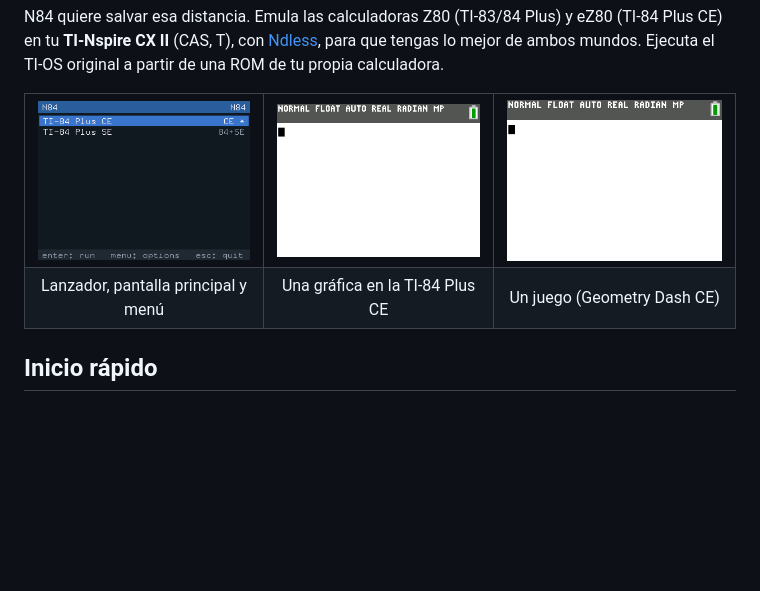
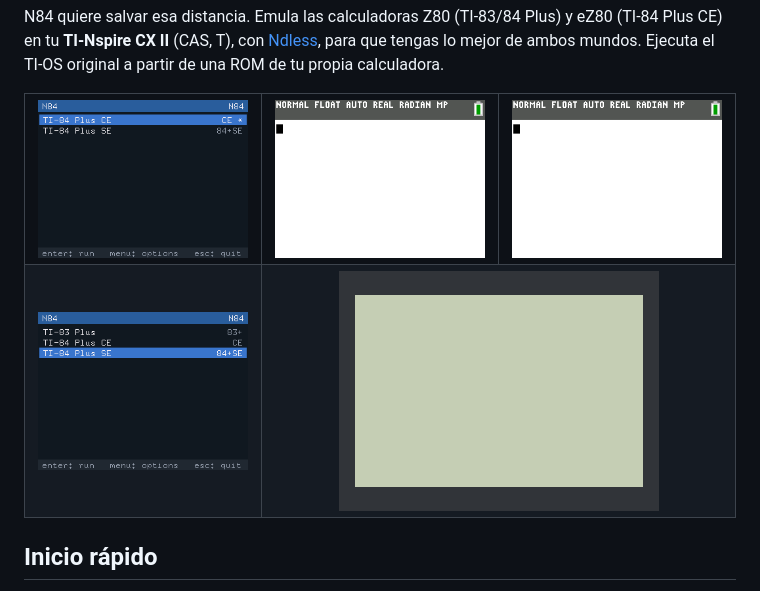
Before and after one commit to FerdinandoPH/n84, a Markdown page: README.es.md, the part around one of its changes. GitHub-like rendering; pictures changed too: docs/fnaf.gif (added), docs/start_se.gif (added); blank space fills up the shorter version.

Commit message:
README: TI-84 Plus SE GIFs (launcher and math, FNAF); image descriptions as alt text

```diff
--- a/README.es.md
+++ b/README.es.md
@@ -18,8 +18,7 @@ calculadora.
   </tr>
   <tr>
-    <td align="center">Lanzador, pantalla principal y menú</td>
-    <td align="center">Una gráfica en la TI-84 Plus CE</td>
-    <td align="center">Un juego (Geometry Dash CE)</td>
+    <td><img src="docs/start_se.gif" alt="La TI-84 Plus SE arrancando desde el lanzador, haciendo cálculos y abriendo el menú de N84" width="320"></td>
+    <td colspan="2" align="center"><img src="docs/fnaf.gif" alt="Partida de Five Nights at Freddy's, un juego en escala de grises, en la TI-84 Plus SE emulada" width="320"></td>
   </tr>
 </table>
 
```
Also changed, not shown: other parts of README.es.md (+3 -3 lines), README.md (+5 -6 lines).
